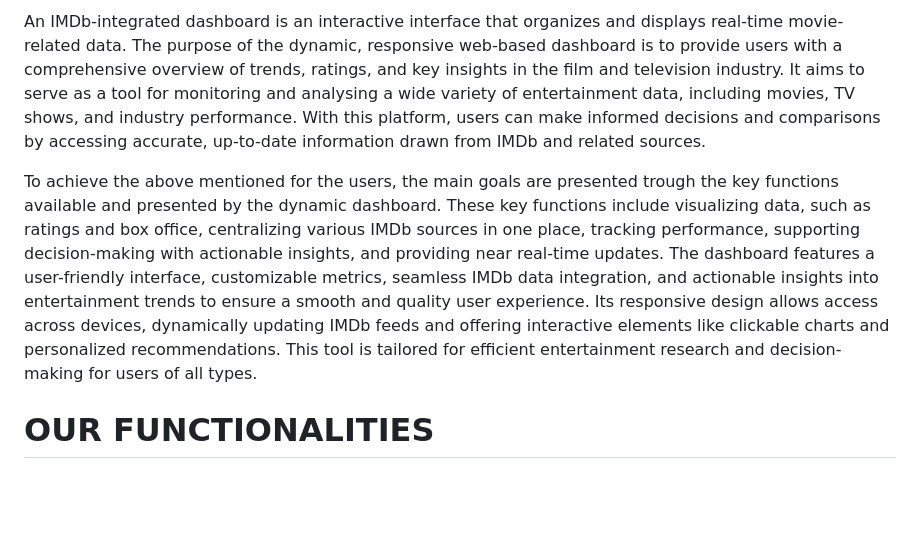
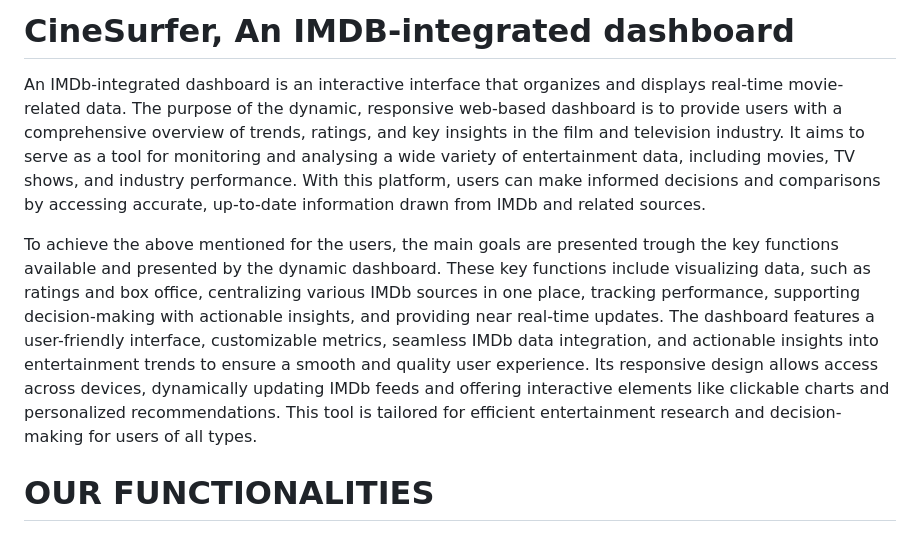
Before and after one commit to WillieChng/IMDB_Dashboard, a Markdown page: README.md, the part around the change. Rendered like a GitHub page; blank space fills up the shorter version.

```diff
--- a/README.md
+++ b/README.md
@@ -1,6 +1,7 @@
-An IMDb-integrated dashboard is an interactive interface that organizes and displays real-time movie-related data. The purpose of the dynamic, responsive web-based dashboard is to provide users with a comprehensive overview of trends, ratings, and key insights in the film and television industry. It aims to serve as a tool for monitoring and analysing a wide variety of entertainment data, including movies, TV shows, and industry performance. With this platform, users can make informed decisions and comparisons by accessing accurate, up-to-date information drawn from IMDb and related sources.
+# CineSurfer, An IMDB-integrated dashboard
+  An IMDb-integrated dashboard is an interactive interface that organizes and displays real-time movie-related data. The purpose of the dynamic, responsive web-based dashboard is to provide users with a comprehensive overview of trends, ratings, and key insights in the film and television industry. It aims to serve as a tool for monitoring and analysing a wide variety of entertainment data, including movies, TV shows, and industry performance. With this platform, users can make informed decisions and comparisons by accessing accurate, up-to-date information drawn from IMDb and related sources.
 
-To achieve the above mentioned for the users, the main goals are presented trough the key functions available and presented by the dynamic dashboard. These key functions include visualizing data, such as ratings and box office, centralizing various IMDb sources in one place, tracking performance, supporting decision-making with actionable insights, and providing near real-time updates. The dashboard features a user-friendly interface, customizable metrics, seamless IMDb data integration, and actionable insights into entertainment trends to ensure a smooth and quality user experience. Its responsive design allows access across devices, dynamically updating IMDb feeds and offering interactive elements like clickable charts and personalized recommendations. This tool is tailored for efficient entertainment research and decision-making for users of all types.
+  To achieve the above mentioned for the users, the main goals are presented trough the key functions available and presented by the dynamic dashboard. These key functions include visualizing data, such as ratings and box office, centralizing various IMDb sources in one place, tracking performance, supporting decision-making with actionable insights, and providing near real-time updates. The dashboard features a user-friendly interface, customizable metrics, seamless IMDb data integration, and actionable insights into entertainment trends to ensure a smooth and quality user experience. Its responsive design allows access across devices, dynamically updating IMDb feeds and offering interactive elements like clickable charts and personalized recommendations. This tool is tailored for efficient entertainment research and decision-making for users of all types.
 
 # OUR FUNCTIONALITIES
 ## Main Functional Specifications
```
